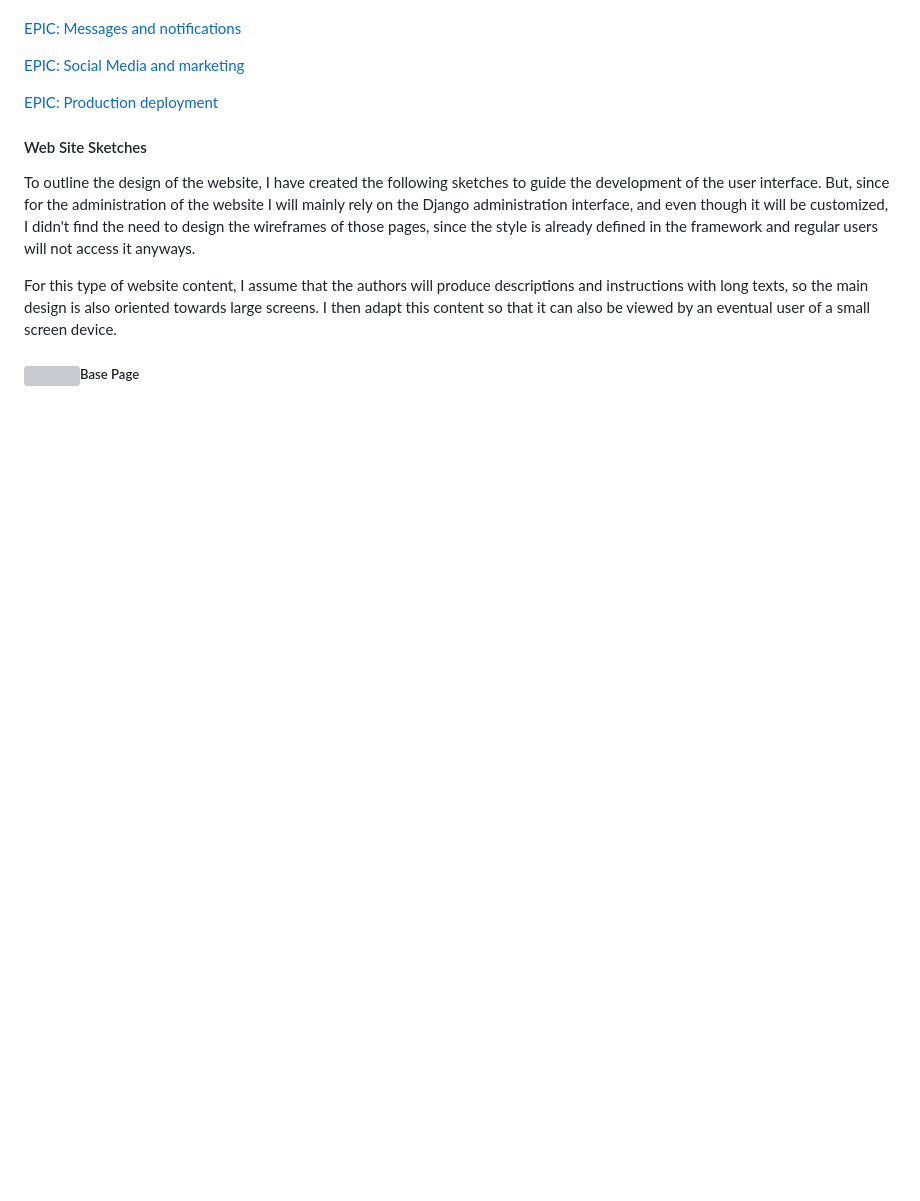
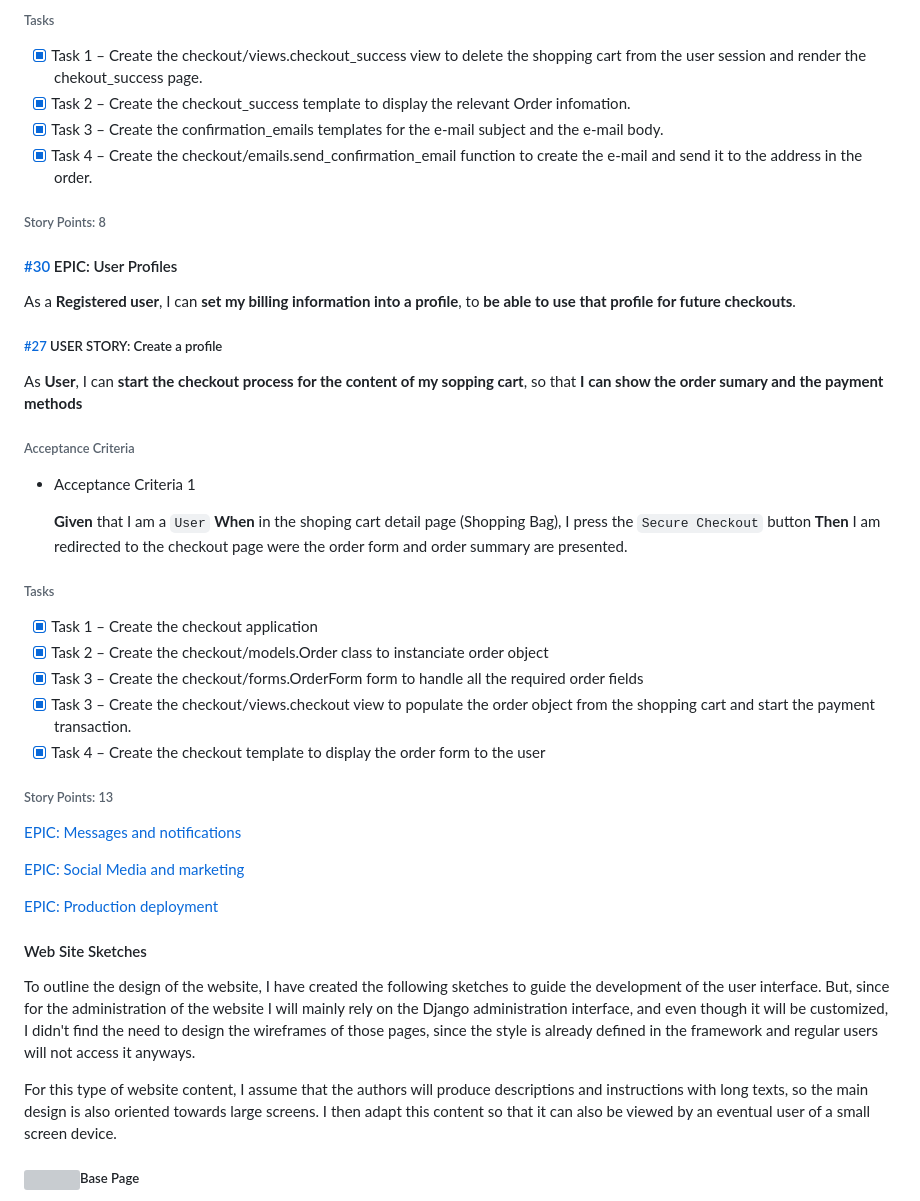
Before and after one commit to Juanma1313/diyshop, a Markdown page: README.md, the part around one of its changes. Drawn GitHub-style; blank space fills up the shorter version; grey boxes are pictures that could not be loaded.

```diff
--- a/README.md
+++ b/README.md
@@ -778,3 +859,37 @@ As **User**, I can **increment/decrement number of shopping items I currently ha
+###### Tasks
+
+- [X] Task 1 – Create the checkout/views.checkout_success view to delete the shopping cart from the user session and render the chekout_success page.
+- [X] Task 2 – Create the checkout_success template to display the relevant Order infomation.
+- [X] Task 3 – Create the confirmation_emails templates for the e-mail subject and the e-mail body.
+- [X] Task 4 – Create the checkout/emails.send_confirmation_email function to create the e-mail and send it to the address in the order.
+
+###### Story Points: 8
+
+#### [#30](https://github.com/Juanma1313/diyshop/issues/30) EPIC: User Profiles
+As a **Registered user**, I can **set my billing information into a profile**, to **be able to use that profile for future checkouts**.
+
+##### [#27](https://github.com/Juanma1313/diyshop/issues/27) USER STORY: Create a profile
+
+As **User**, I can **start the checkout process for the content of my sopping cart**, so that **I can show the order sumary and the payment methods**
+
+###### Acceptance Criteria
+
+- Acceptance Criteria 1
+
+  **Given** that I am a `User`
+  **When** in the shoping cart detail page (Shopping Bag), I press the `Secure Checkout` button
+  **Then** I am redirected to the checkout page were the order form and order summary are presented.
+
+###### Tasks
+
+- [X] Task 1 – Create the checkout application
+- [X] Task 2 – Create the checkout/models.Order class to instanciate order object
+- [X] Task 3 – Create the checkout/forms.OrderForm form to handle all the required order fields
+- [X] Task 3 – Create the checkout/views.checkout view to populate the order object from the shopping cart and start the payment transaction.
+- [X] Task 4 – Create the checkout template to display the order form to the user
+
+###### Story Points: 13
+
 
 [EPIC: Messages and notifications]()
 
```
Also changed, not shown: other parts of README.md (+85 -4 lines).
